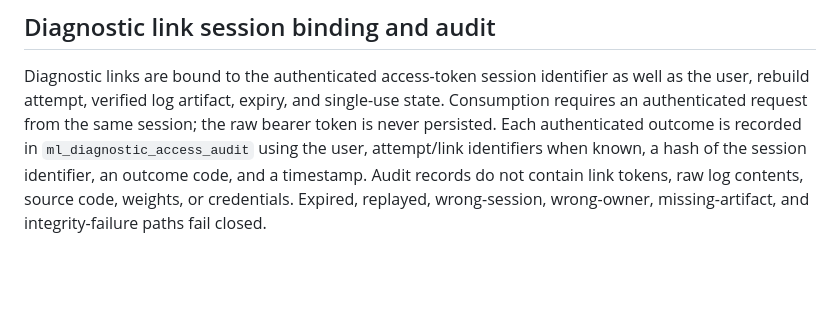
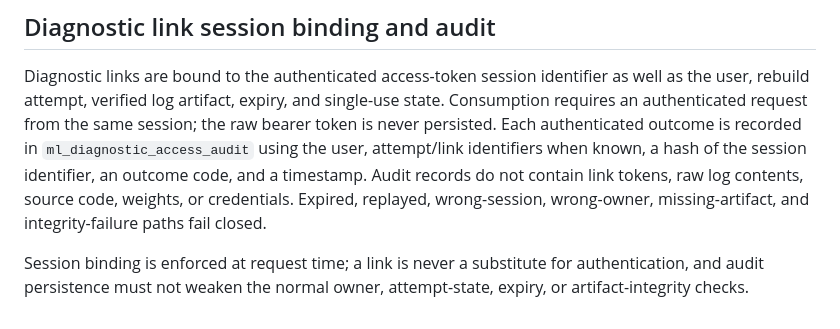
Before and after one commit to Dishaswamy/Prayog, a Markdown page: backend/AI_INTEGRATION.md, the part around the change. GitHub-like rendering; blank space fills up the shorter version.

Commit message:
Reaffirm diagnostic link authorization and integrity invariants

```diff
--- a/backend/AI_INTEGRATION.md
+++ b/backend/AI_INTEGRATION.md
@@ -78,3 +78,6 @@ Steward context persistence is an optional retrieval aid only. Every stored chun
 ## Diagnostic link session binding and audit
 
 Diagnostic links are bound to the authenticated access-token session identifier as well as the user, rebuild attempt, verified log artifact, expiry, and single-use state. Consumption requires an authenticated request from the same session; the raw bearer token is never persisted. Each authenticated outcome is recorded in `ml_diagnostic_access_audit` using the user, attempt/link identifiers when known, a hash of the session identifier, an outcome code, and a timestamp. Audit records do not contain link tokens, raw log contents, source code, weights, or credentials. Expired, replayed, wrong-session, wrong-owner, missing-artifact, and integrity-failure paths fail closed.
+
+
+Session binding is enforced at request time; a link is never a substitute for authentication, and audit persistence must not weaken the normal owner, attempt-state, expiry, or artifact-integrity checks.
```
